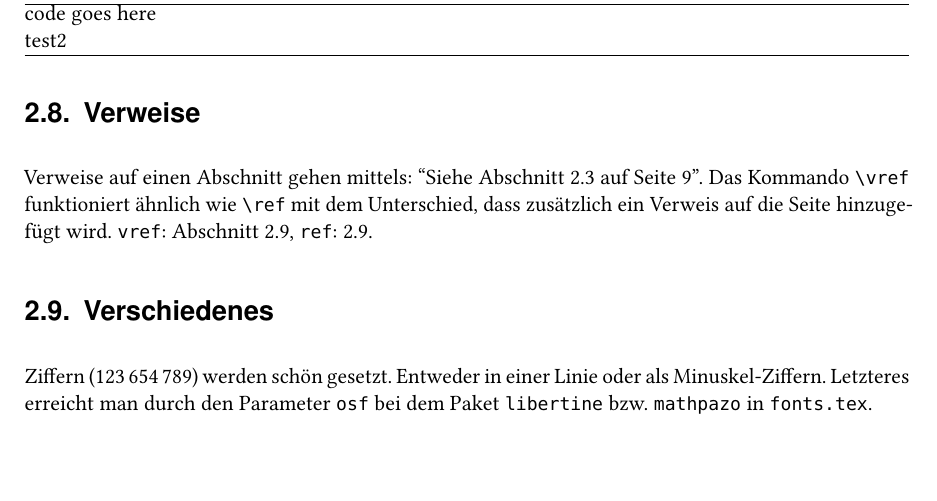
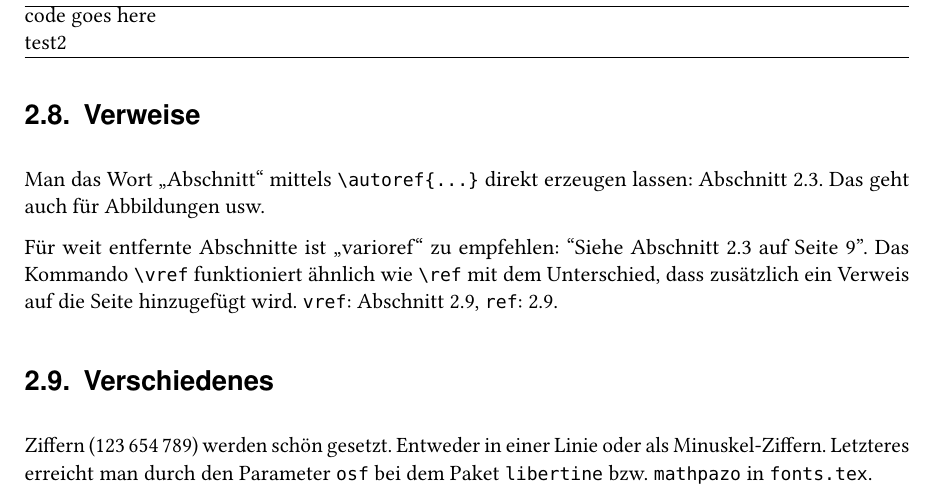
Before and after one commit to latextemplates/scientific-thesis-template, a LaTeX thesis (ausarbeitung.tex, which reads content/kapitel2.tex): part of page 13 of 23, cut so that both start at the same text, the shorter picture padded with empty space. Compiled offline with pdfLaTeX; a LaTeX package or settings file that is missing is left out; an older LaTeX class or package is replaced by its successor.

Commit message:
Improves documentation on references

```diff
--- a/content/kapitel2.tex
+++ b/content/kapitel2.tex
@@ -173,7 +173,12 @@ test2\\
 }
 
 \section{Verweise}
-Verweise auf einen Abschnitt gehen mittels: ``Siehe Abschnitt~\vref{sec:mf}''. Das Kommando \texttt{\textbackslash{}vref} funktioniert ähnlich wie \texttt{\textbackslash{}ref} mit dem Unterschied, dass zusätzlich ein Verweis auf die Seite hinzugefügt wird. \texttt{vref}: Abschnitt \vref{sec:diff}, \texttt{ref}: \ref{sec:diff}.
+Man das Wort \enquote{Abschnitt} mittels \verb1\autoref{...}1 direkt erzeugen lassen: \autoref{sec:mf}.
+Das geht auch für Abbildungen usw.
+
+Für weit entfernte Abschnitte ist \enquote{varioref} zu empfehlen:
+``Siehe Abschnitt~\vref{sec:mf}''.
+Das Kommando \texttt{\textbackslash{}vref} funktioniert ähnlich wie \texttt{\textbackslash{}ref} mit dem Unterschied, dass zusätzlich ein Verweis auf die Seite hinzugefügt wird. \texttt{vref}: Abschnitt \vref{sec:diff}, \texttt{ref}: \ref{sec:diff}.
 
 %Mit MiKTeX Installation ab dem 2012-01-16 nicht mehr nötig
 %Falls ein Abschnitt länger als eine Seite wird und man mittels \texttt{\textbackslash{}vref} auf eine konkrete Stelle in der Section
```
Also changed, not shown: content/kapitel2.tex (1 more changed lines).
